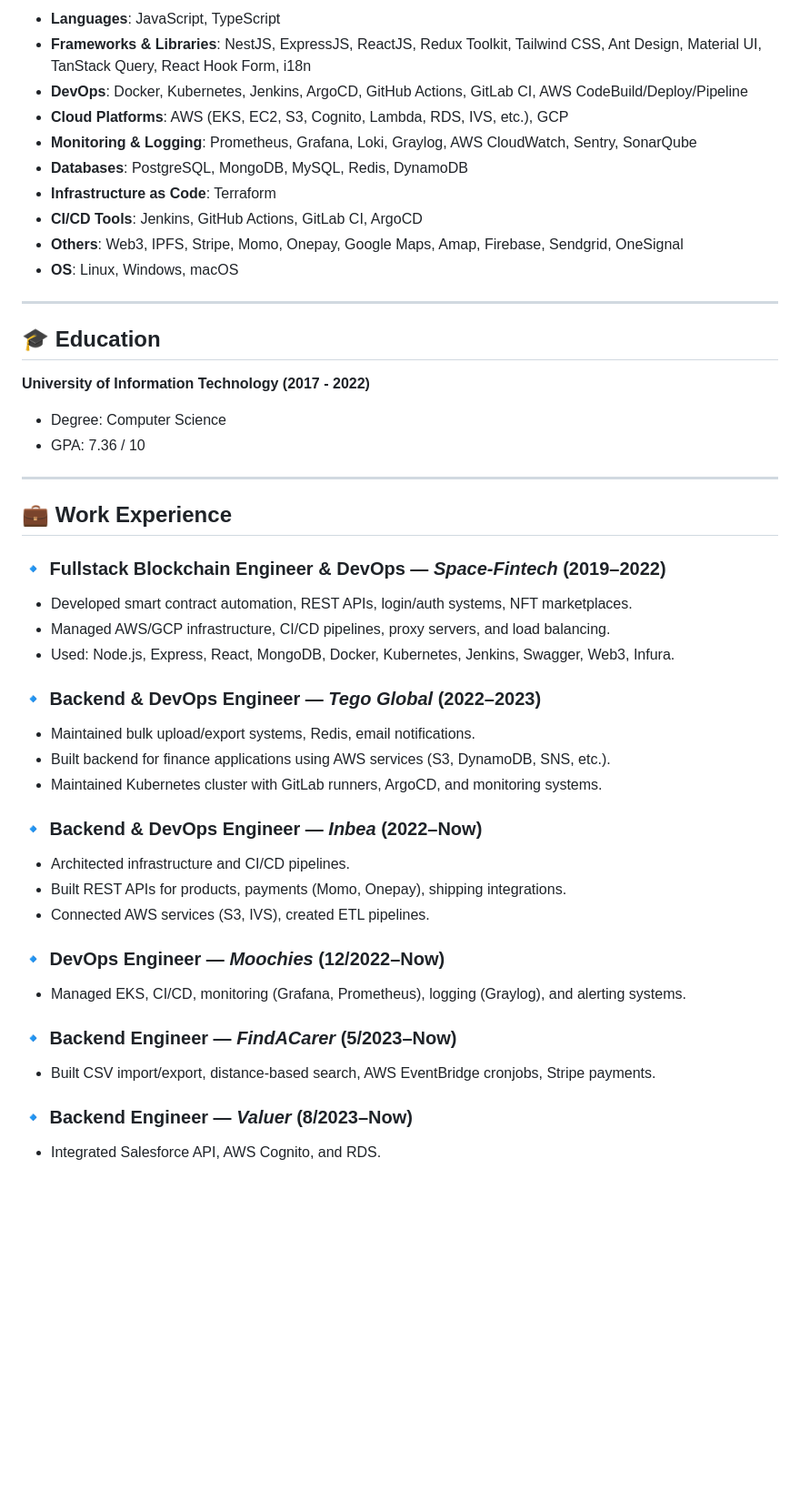
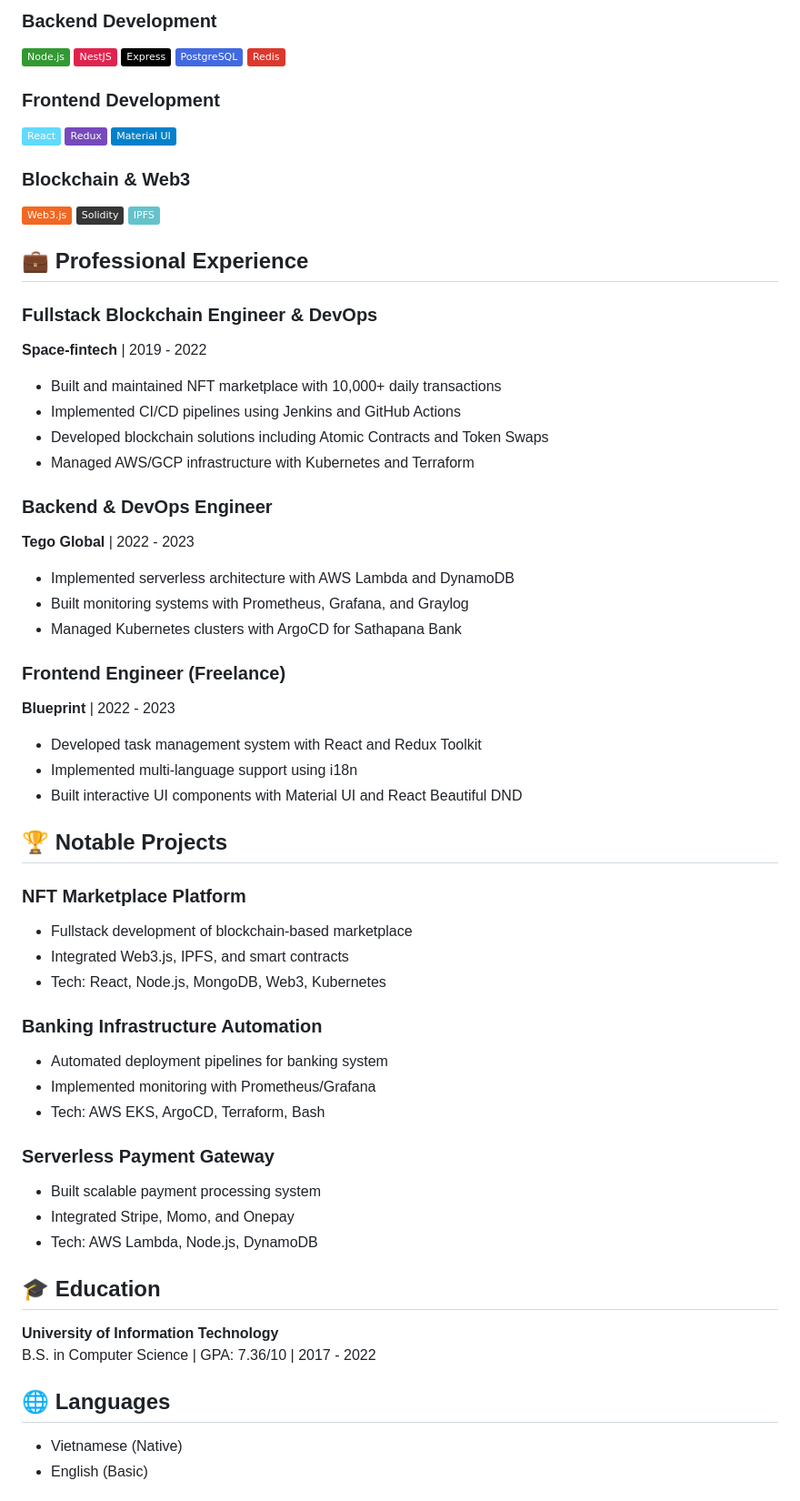
Before and after one commit to phuocpro8199/phuocpro8199.github.io, a Markdown page: README.md, the part around the change printed below. Shown: that part at 91% size. Rendered like a GitHub page; badges without logos; blank space fills up the shorter version.

```diff
--- a/README.md
+++ b/README.md
@@ -13,48 +19,64 @@
 
-- **Languages**: JavaScript, TypeScript
-- **Frameworks & Libraries**: NestJS, ExpressJS, ReactJS, Redux Toolkit, Tailwind CSS, Ant Design, Material UI, TanStack Query, React Hook Form, i18n
-- **DevOps**: Docker, Kubernetes, Jenkins, ArgoCD, GitHub Actions, GitLab CI, AWS CodeBuild/Deploy/Pipeline
-- **Cloud Platforms**: AWS (EKS, EC2, S3, Cognito, Lambda, RDS, IVS, etc.), GCP
-- **Monitoring & Logging**: Prometheus, Grafana, Loki, Graylog, AWS CloudWatch, Sentry, SonarQube
-- **Databases**: PostgreSQL, MongoDB, MySQL, Redis, DynamoDB
-- **Infrastructure as Code**: Terraform
-- **CI/CD Tools**: Jenkins, GitHub Actions, GitLab CI, ArgoCD
-- **Others**: Web3, IPFS, Stripe, Momo, Onepay, Google Maps, Amap, Firebase, Sendgrid, OneSignal
-- **OS**: Linux, Windows, macOS
+### **Backend Development**
+![Node.js](https://img.shields.io/badge/Node.js-339933?style=flat&logo=nodedotjs&logoColor=white)
+![NestJS](https://img.shields.io/badge/NestJS-E0234E?style=flat&logo=nestjs&logoColor=white)
+![Express](https://img.shields.io/badge/Express-000000?style=flat&logo=express&logoColor=white)
+![PostgreSQL](https://img.shields.io/badge/PostgreSQL-4169E1?style=flat&logo=postgresql&logoColor=white)
+![Redis](https://img.shields.io/badge/Redis-DC382D?style=flat&logo=redis&logoColor=white)
 
----
+### **Frontend Development**
+![React](https://img.shields.io/badge/React-61DAFB?style=flat&logo=react&logoColor=black)
+![Redux](https://img.shields.io/badge/Redux-764ABC?style=flat&logo=redux&logoColor=white)
+![MaterialUI](https://img.shields.io/badge/Material_UI-0081CB?style=flat&logo=mui&logoColor=white)
+
+### **Blockchain & Web3**
+![Web3](https://img.shields.io/badge/Web3.js-F16822?style=flat&logo=web3dotjs&logoColor=white)
+![Solidity](https://img.shields.io/badge/Solidity-363636?style=flat&logo=solidity&logoColor=white)
+![IPFS](https://img.shields.io/badge/IPFS-65C2CB?style=flat&logo=ipfs&logoColor=white)
+
+## 💼 Professional Experience
+
+### **Fullstack Blockchain Engineer & DevOps**
+**Space-fintech** | 2019 - 2022
+- Built and maintained NFT marketplace with 10,000+ daily transactions
+- Implemented CI/CD pipelines using Jenkins and GitHub Actions
+- Developed blockchain solutions including Atomic Contracts and Token Swaps
+- Managed AWS/GCP infrastructure with Kubernetes and Terraform
+
+### **Backend & DevOps Engineer**
+**Tego Global** | 2022 - 2023
+- Implemented serverless architecture with AWS Lambda and DynamoDB
+- Built monitoring systems with Prometheus, Grafana, and Graylog
+- Managed Kubernetes clusters with ArgoCD for Sathapana Bank
+
+### **Frontend Engineer (Freelance)**
+**Blueprint** | 2022 - 2023
+- Developed task management system with React and Redux Toolkit
+- Implemented multi-language support using i18n
+- Built interactive UI components with Material UI and React Beautiful DND
+
+## 🏆 Notable Projects
+
+### **NFT Marketplace Platform**
+- Fullstack development of blockchain-based marketplace
+- Integrated Web3.js, IPFS, and smart contracts
+- Tech: React, Node.js, MongoDB, Web3, Kubernetes
+
+### **Banking Infrastructure Automation**
+- Automated deployment pipelines for banking system
+- Implemented monitoring with Prometheus/Grafana
+- Tech: AWS EKS, ArgoCD, Terraform, Bash
+
+### **Serverless Payment Gateway**
+- Built scalable payment processing system
+- Integrated Stripe, Momo, and Onepay
+- Tech: AWS Lambda, Node.js, DynamoDB
 
 ## 🎓 Education
+**University of Information Technology**
+B.S. in Computer Science | GPA: 7.36/10 | 2017 - 2022
 
-**University of Information Technology (2017 - 2022)**
-- Degree: Computer Science
-- GPA: 7.36 / 10
+## 🌐 Languages
+- Vietnamese (Native)
+- English (Basic)
 
----
-
-## 💼 Work Experience
-
-### 🔹 Fullstack Blockchain Engineer & DevOps — *Space-Fintech* (2019–2022)
-- Developed smart contract automation, REST APIs, login/auth systems, NFT marketplaces.
-- Managed AWS/GCP infrastructure, CI/CD pipelines, proxy servers, and load balancing.
-- Used: Node.js, Express, React, MongoDB, Docker, Kubernetes, Jenkins, Swagger, Web3, Infura.
-
-### 🔹 Backend & DevOps Engineer — *Tego Global* (2022–2023)
-- Maintained bulk upload/export systems, Redis, email notifications.
-- Built backend for finance applications using AWS services (S3, DynamoDB, SNS, etc.).
-- Maintained Kubernetes cluster with GitLab runners, ArgoCD, and monitoring systems.
-
-### 🔹 Backend & DevOps Engineer — *Inbea* (2022–Now)
-- Architected infrastructure and CI/CD pipelines.
-- Built REST APIs for products, payments (Momo, Onepay), shipping integrations.
-- Connected AWS services (S3, IVS), created ETL pipelines.
-
-### 🔹 DevOps Engineer — *Moochies* (12/2022–Now)
-- Managed EKS, CI/CD, monitoring (Grafana, Prometheus), logging (Graylog), and alerting systems.
-
-### 🔹 Backend Engineer — *FindACarer* (5/2023–Now)
-- Built CSV import/export, distance-based search, AWS EventBridge cronjobs, Stripe payments.
-
-### 🔹 Backend Engineer — *Valuer* (8/2023–Now)
-- Integrated Salesforce API, AWS Cognito, and RDS.
-
```
Also changed, not shown: other parts of README.md (+19 -36 lines).
